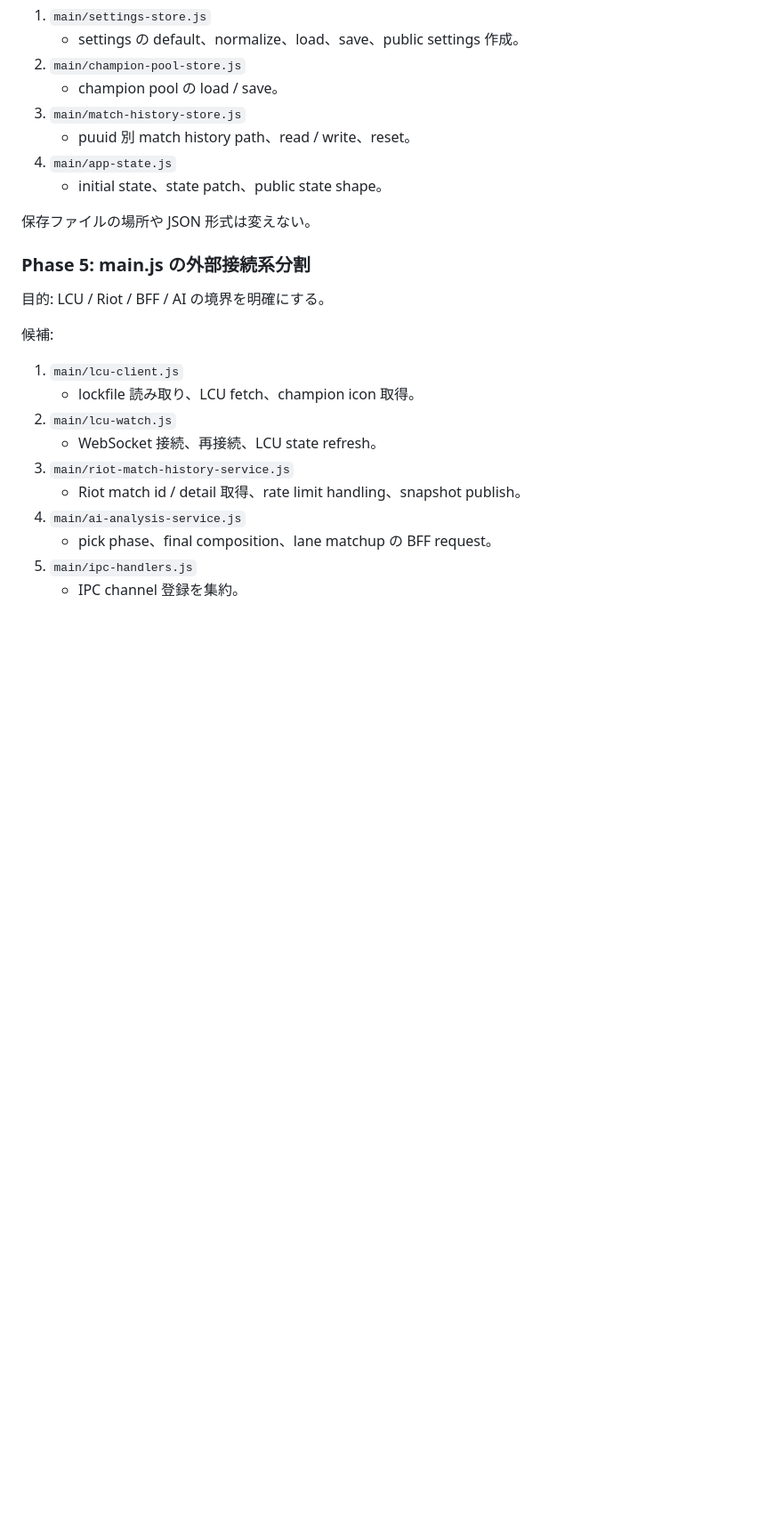
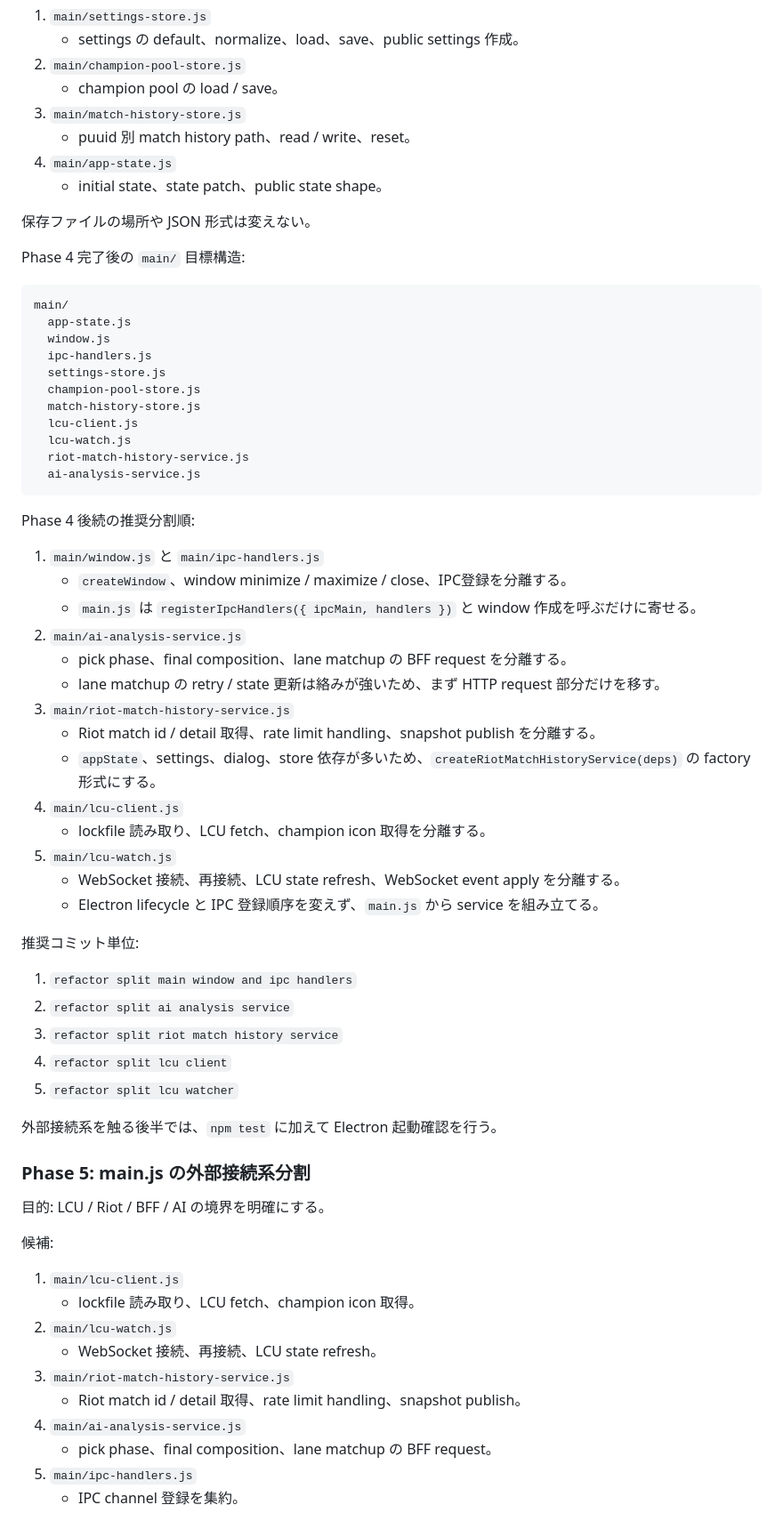
Before and after one commit to kyuu090/lol-ai-ban-pick, a Markdown page: docs/refactoring-for-ai-agents.md, the part around the change. Shown at 89% size. Drawn GitHub-style; blank space fills up the shorter version.

Commit message:
docs plan main module split

````diff
--- a/docs/refactoring-for-ai-agents.md
+++ b/docs/refactoring-for-ai-agents.md
@@ -203,6 +203,49 @@ CSS 分割時は visual regression が起きやすいので、起動確認また
 
 保存ファイルの場所や JSON 形式は変えない。
 
+Phase 4 完了後の `main/` 目標構造:
+
+```text
+main/
+  app-state.js
+  window.js
+  ipc-handlers.js
+  settings-store.js
+  champion-pool-store.js
+  match-history-store.js
+  lcu-client.js
+  lcu-watch.js
+  riot-match-history-service.js
+  ai-analysis-service.js
+```
+
+Phase 4 後続の推奨分割順:
+
+1. `main/window.js` と `main/ipc-handlers.js`
+   - `createWindow`、window minimize / maximize / close、IPC登録を分離する。
+   - `main.js` は `registerIpcHandlers({ ipcMain, handlers })` と window 作成を呼ぶだけに寄せる。
+2. `main/ai-analysis-service.js`
+   - pick phase、final composition、lane matchup の BFF request を分離する。
+   - lane matchup の retry / state 更新は絡みが強いため、まず HTTP request 部分だけを移す。
+3. `main/riot-match-history-service.js`
+   - Riot match id / detail 取得、rate limit handling、snapshot publish を分離する。
+   - `appState`、settings、dialog、store 依存が多いため、`createRiotMatchHistoryService(deps)` の factory 形式にする。
+4. `main/lcu-client.js`
+   - lockfile 読み取り、LCU fetch、champion icon 取得を分離する。
+5. `main/lcu-watch.js`
+   - WebSocket 接続、再接続、LCU state refresh、WebSocket event apply を分離する。
+   - Electron lifecycle と IPC 登録順序を変えず、`main.js` から service を組み立てる。
+
+推奨コミット単位:
+
+1. `refactor split main window and ipc handlers`
+2. `refactor split ai analysis service`
+3. `refactor split riot match history service`
+4. `refactor split lcu client`
+5. `refactor split lcu watcher`
+
+外部接続系を触る後半では、`npm test` に加えて Electron 起動確認を行う。
+
 ### Phase 5: main.js の外部接続系分割
 
 目的: LCU / Riot / BFF / AI の境界を明確にする。
````
Also changed, not shown: docs/refactoring-for-ai-agents-save-data.md (+3 -0 lines).
